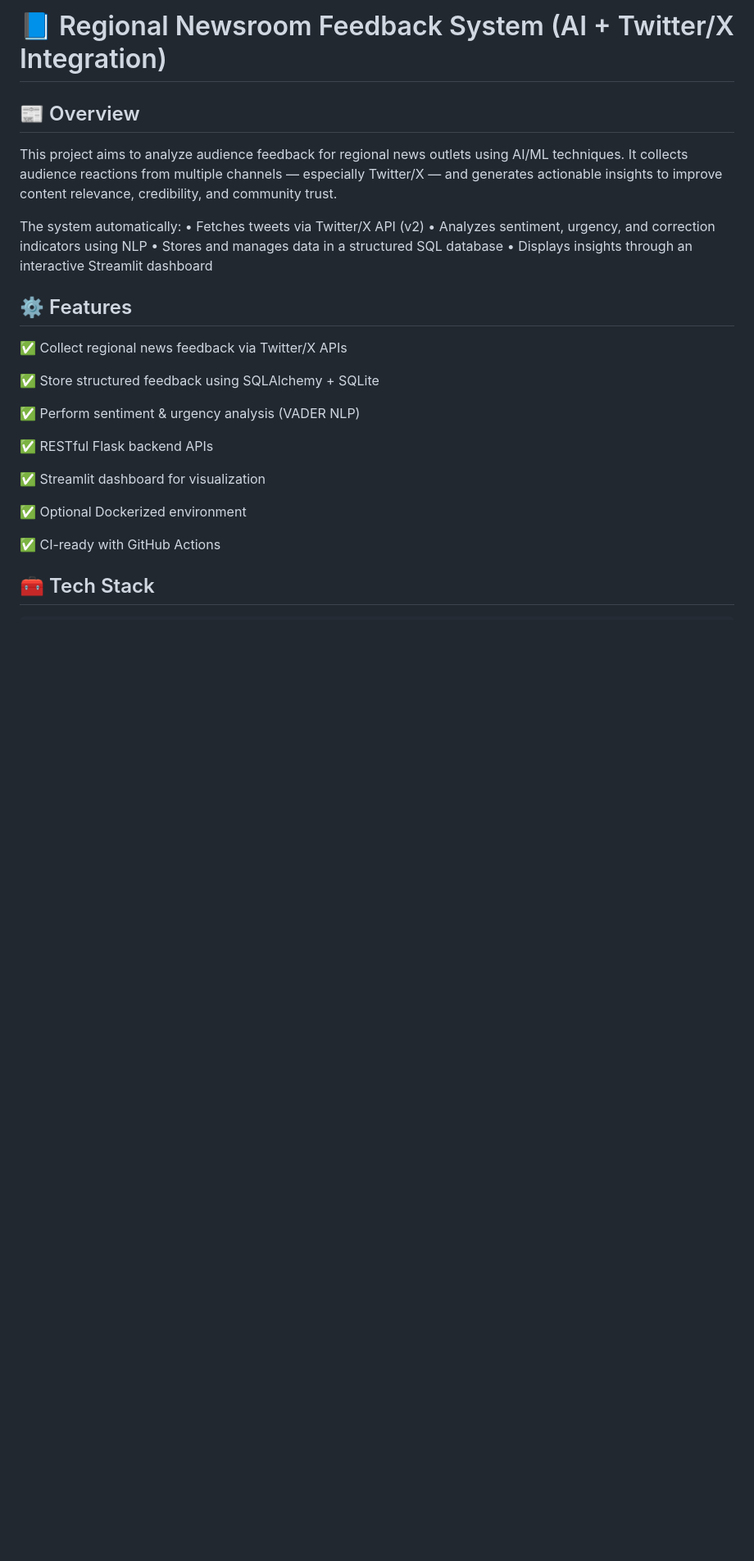
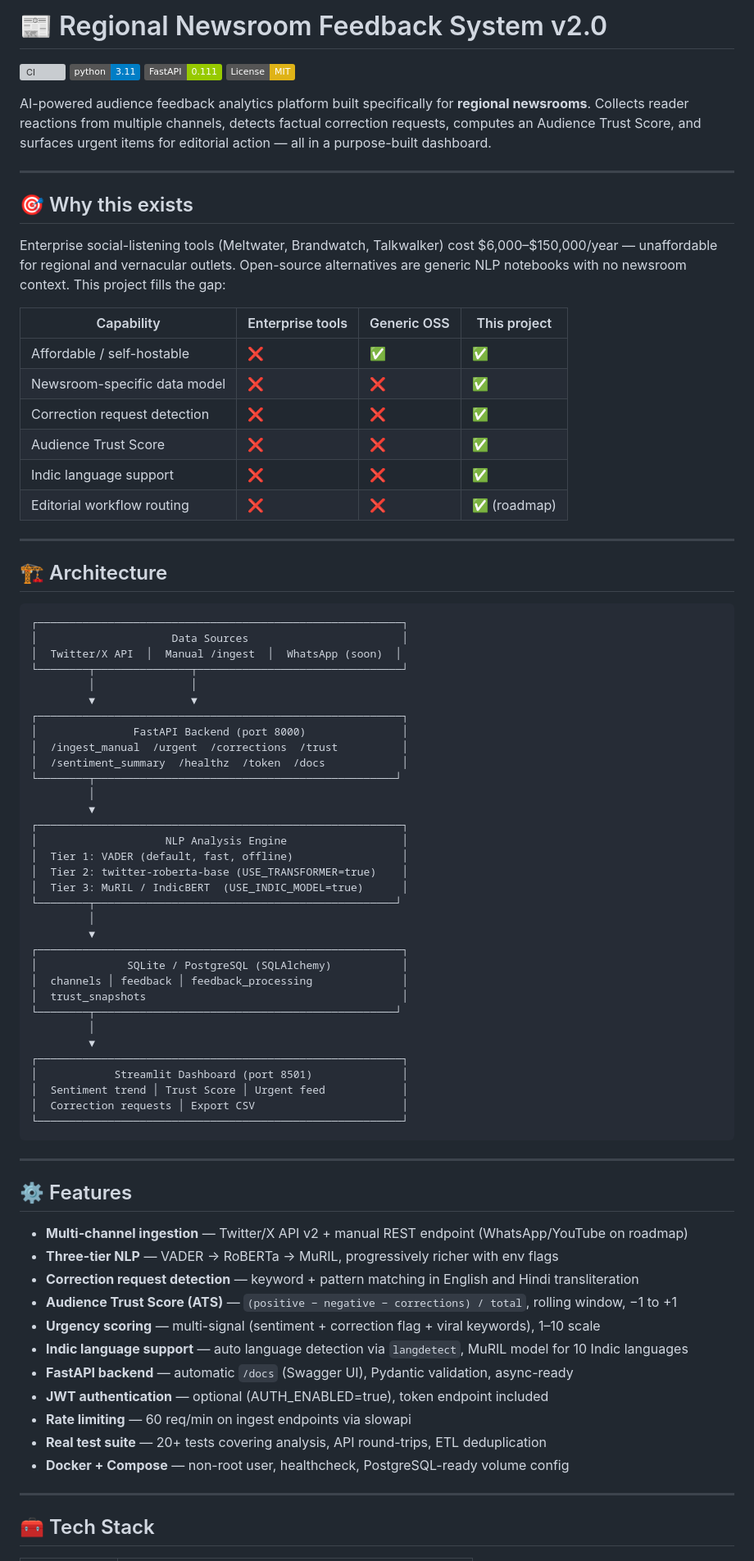
Before and after one commit to Ashwani4545/feedback-on-news-in-regional-media-ML, a Markdown page: README.md, the part around one of its changes. Shown at 82% size. GitHub-like rendering; badges without logos; blank space fills up the shorter version; grey boxes are pictures that could not be loaded.

````diff
--- a/README.md
+++ b/README.md
@@ -1,30 +1,84 @@
-# 📘 Regional Newsroom Feedback System (AI + Twitter/X Integration)
+# 📰 Regional Newsroom Feedback System v2.0
 
-## 📰 Overview
-This project aims to analyze audience feedback for regional news outlets using AI/ML techniques.
-It collects audience reactions from multiple channels — especially Twitter/X — and generates actionable insights to improve content relevance, credibility, and community trust.
+[![CI](https://github.com/Ashwani4545/regional-newsroom-feedback/actions/workflows/ci.yml/badge.svg)](https://github.com/Ashwani4545/regional-newsroom-feedback/actions)
+[![Python](https://img.shields.io/badge/python-3.11-blue)](https://python.org)
+[![FastAPI](https://img.shields.io/badge/FastAPI-0.111-green)](https://fastapi.tiangolo.com)
+[![License: MIT](https://img.shields.io/badge/License-MIT-yellow)](LICENSE)
 
-The system automatically:
-• Fetches tweets via Twitter/X API (v2)
-• Analyzes sentiment, urgency, and correction indicators using NLP
-• Stores and manages data in a structured SQL database
-• Displays insights through an interactive Streamlit dashboard
+AI-powered audience feedback analytics platform built specifically for **regional newsrooms**. Collects reader reactions from multiple channels, detects factual correction requests, computes an Audience Trust Score, and surfaces urgent items for editorial action — all in a purpose-built dashboard.
+
+---
+
+## 🎯 Why this exists
+
+Enterprise social-listening tools (Meltwater, Brandwatch, Talkwalker) cost $6,000–$150,000/year — unaffordable for regional and vernacular outlets. Open-source alternatives are generic NLP notebooks with no newsroom context. This project fills the gap:
+
+| Capability | Enterprise tools | Generic OSS | This project |
+|---|---|---|---|
+| Affordable / self-hostable | ❌ | ✅ | ✅ |
+| Newsroom-specific data model | ❌ | ❌ | ✅ |
+| Correction request detection | ❌ | ❌ | ✅ |
+| Audience Trust Score | ❌ | ❌ | ✅ |
+| Indic language support | ❌ | ❌ | ✅ |
+| Editorial workflow routing | ❌ | ❌ | ✅ (roadmap) |
+
+---
+
+## 🏗️ Architecture
+
+```
+┌─────────────────────────────────────────────────────────┐
+│                     Data Sources                        │
+│  Twitter/X API  │  Manual /ingest  │  WhatsApp (soon)  │
+└────────┬───────────────┬────────────────────────────────┘
+         │               │
+         ▼               ▼
+┌─────────────────────────────────────────────────────────┐
+│               FastAPI Backend (port 8000)               │
+│  /ingest_manual  /urgent  /corrections  /trust          │
+│  /sentiment_summary  /healthz  /token  /docs            │
+└────────┬───────────────────────────────────────────────┘
+         │
+         ▼
+┌─────────────────────────────────────────────────────────┐
+│                    NLP Analysis Engine                  │
+│  Tier 1: VADER (default, fast, offline)                 │
+│  Tier 2: twitter-roberta-base (USE_TRANSFORMER=true)    │
+│  Tier 3: MuRIL / IndicBERT  (USE_INDIC_MODEL=true)      │
+└────────┬───────────────────────────────────────────────┘
+         │
+         ▼
+┌─────────────────────────────────────────────────────────┐
+│              SQLite / PostgreSQL (SQLAlchemy)           │
+│  channels │ feedback │ feedback_processing              │
+│  trust_snapshots                                        │
+└────────┬───────────────────────────────────────────────┘
+         │
+         ▼
+┌─────────────────────────────────────────────────────────┐
+│            Streamlit Dashboard (port 8501)              │
+│  Sentiment trend │ Trust Score │ Urgent feed            │
+│  Correction requests │ Export CSV                       │
+└─────────────────────────────────────────────────────────┘
+```
+
+---
 
 ## ⚙️ Features
 
-✅ Collect regional news feedback via Twitter/X APIs
+- **Multi-channel ingestion** — Twitter/X API v2 + manual REST endpoint (WhatsApp/YouTube on roadmap)
+- **Three-tier NLP** — VADER → RoBERTa → MuRIL, progressively richer with env flags
+- **Correction request detection** — keyword + pattern matching in English and Hindi transliteration
+- **Audience Trust Score (ATS)** — `(positive − negative − corrections) / total`, rolling window, −1 to +1
+- **Urgency scoring** — multi-signal (sentiment + correction flag + viral keywords), 1–10 scale
+- **Indic language support** — auto language detection via `langdetect`, MuRIL model for 10 Indic languages
+- **FastAPI backend** — automatic `/docs` (Swagger UI), Pydantic validation, async-ready
+- **JWT authentication** — optional (AUTH_ENABLED=true), token endpoint included
+- **Rate limiting** — 60 req/min on ingest endpoints via slowapi
+- **Real test suite** — 20+ tests covering analysis, API round-trips, ETL deduplication
+- **Docker + Compose** — non-root user, healthcheck, PostgreSQL-ready volume config
 
-✅ Store structured feedback using SQLAlchemy + SQLite
-
-✅ Perform sentiment & urgency analysis (VADER NLP)
-
-✅ RESTful Flask backend APIs
-
-✅ Streamlit dashboard for visualization
-
-✅ Optional Dockerized environment
-
-✅ CI-ready with GitHub Actions
+---
 
 ## 🧰 Tech Stack
 
````
Also changed, not shown: other parts of README.md (+113 -116 lines).
